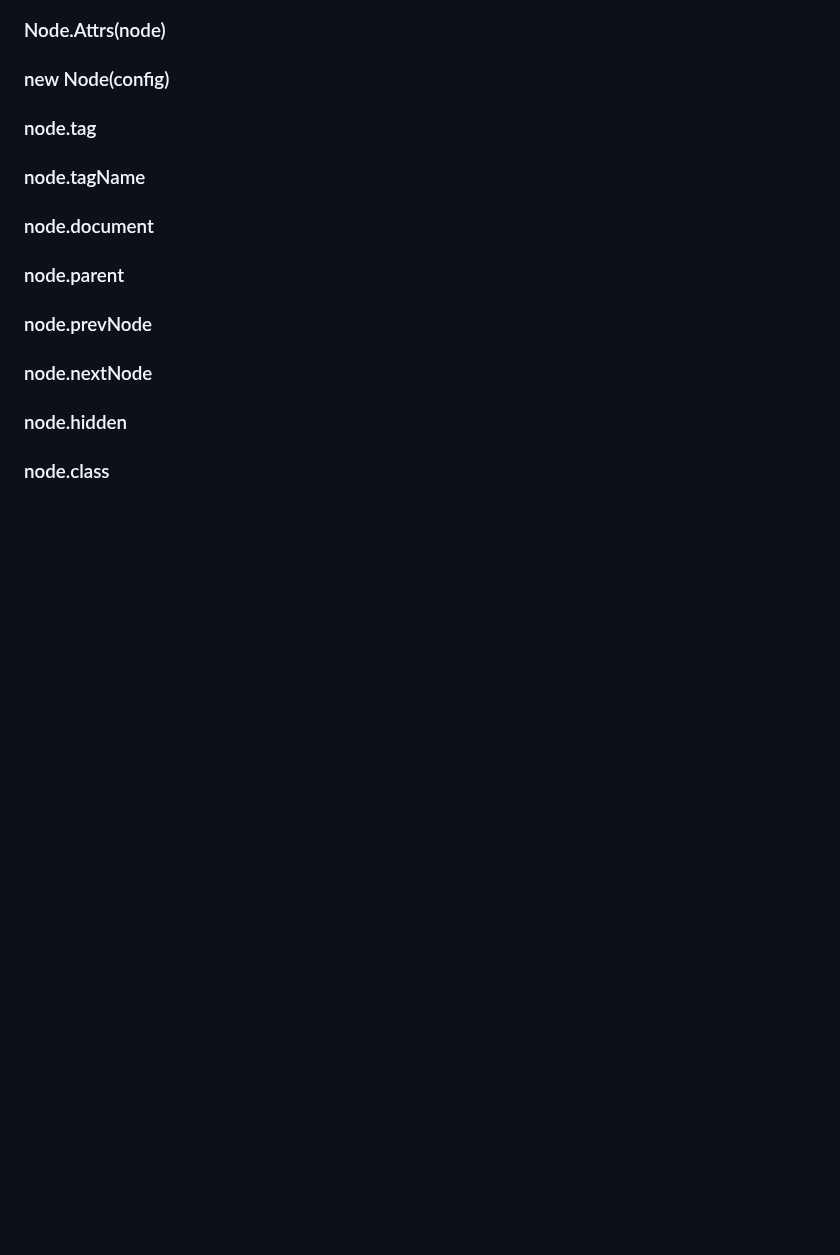
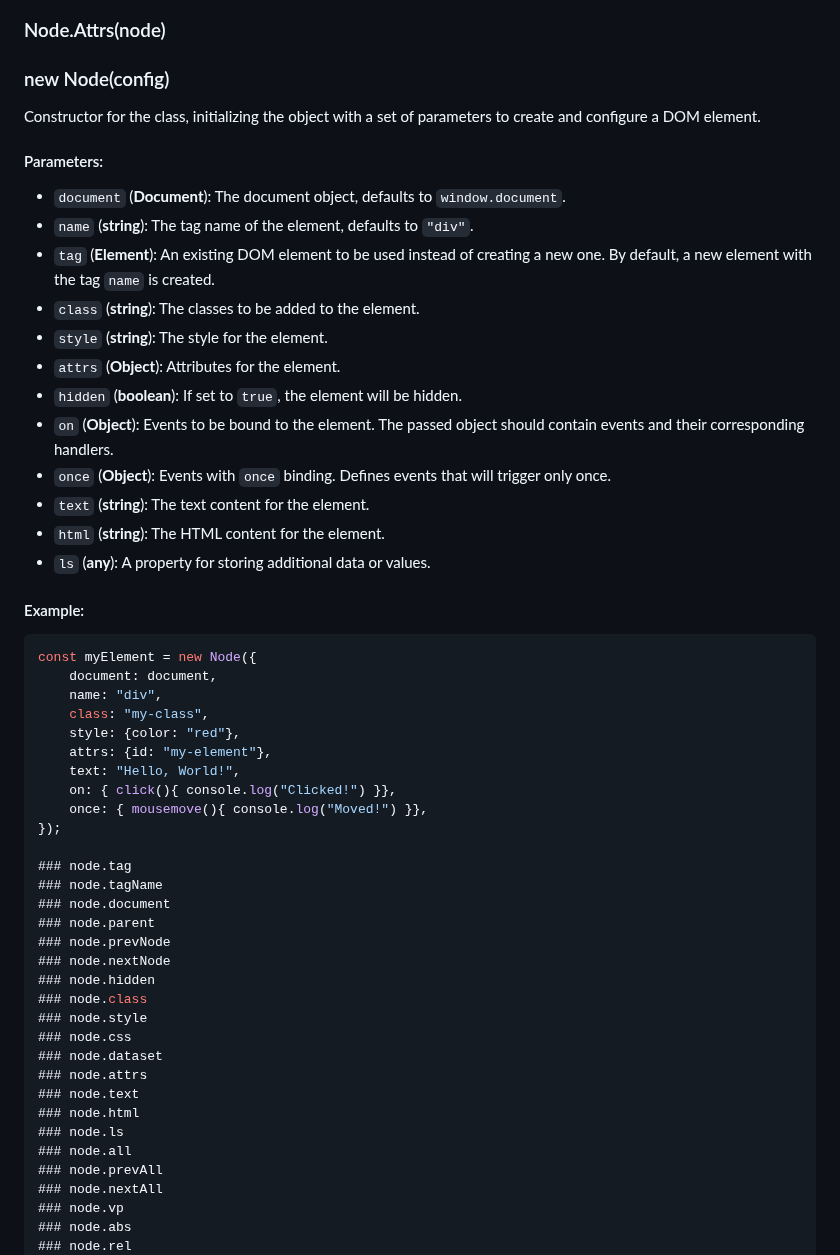
Before and after one commit to GabrielZoroaster/Domite, a Markdown page: readme.md, the part around the change. Drawn GitHub-style; blank space fills up the shorter version.

Commit message:
readme.rm

````diff
--- a/readme.md
+++ b/readme.md
@@ -197,6 +197,36 @@ Checks if there is a `Node` within the given `Element` matching the specified ta
 ### Node.LS(node)
 ### Node.Attrs(node)
 ### new Node(config)
+
+Constructor for the class, initializing the object with a set of parameters to create and configure a DOM element.
+
+#### Parameters:
+- `document` (**Document**): The document object, defaults to `window.document`.
+- `name` (**string**): The tag name of the element, defaults to `"div"`.
+- `tag` (**Element**): An existing DOM element to be used instead of creating a new one. By default, a new element with the tag `name` is created.
+- `class` (**string**): The classes to be added to the element.
+- `style` (**string**): The style for the element.
+- `attrs` (**Object**): Attributes for the element.
+- `hidden` (**boolean**): If set to `true`, the element will be hidden.
+- `on` (**Object**): Events to be bound to the element. The passed object should contain events and their corresponding handlers.
+- `once` (**Object**): Events with `once` binding. Defines events that will trigger only once.
+- `text` (**string**): The text content for the element.
+- `html` (**string**): The HTML content for the element.
+- `ls` (**any**): A property for storing additional data or values.
+
+#### Example:
+```javascript
+const myElement = new Node({
+    document: document,
+    name: "div",
+    class: "my-class",
+    style: {color: "red"},
+    attrs: {id: "my-element"},
+    text: "Hello, World!",
+    on: { click(){ console.log("Clicked!") }},
+    once: { mousemove(){ console.log("Moved!") }},
+});
+
 ### node.tag
 ### node.tagName
 ### node.document
````
